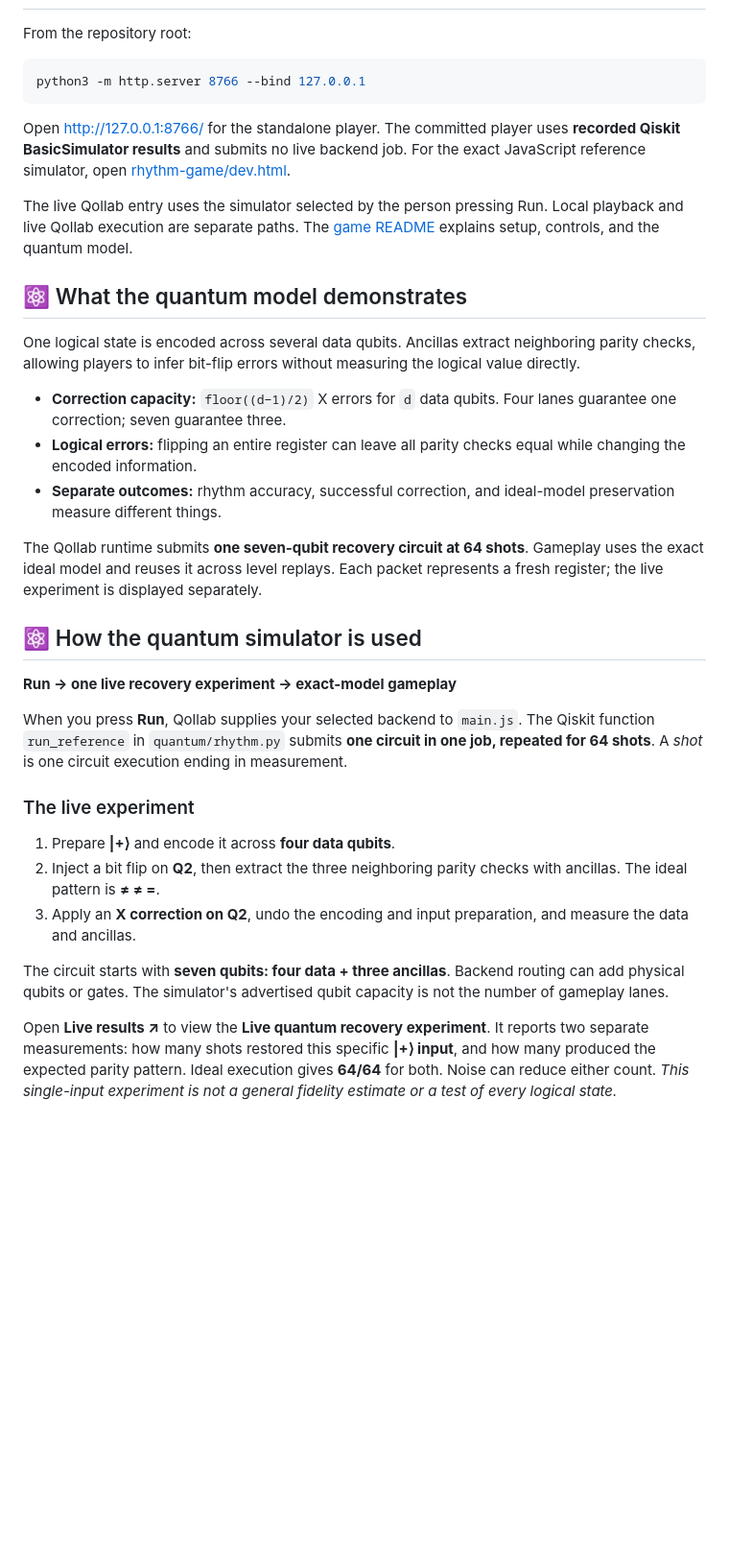
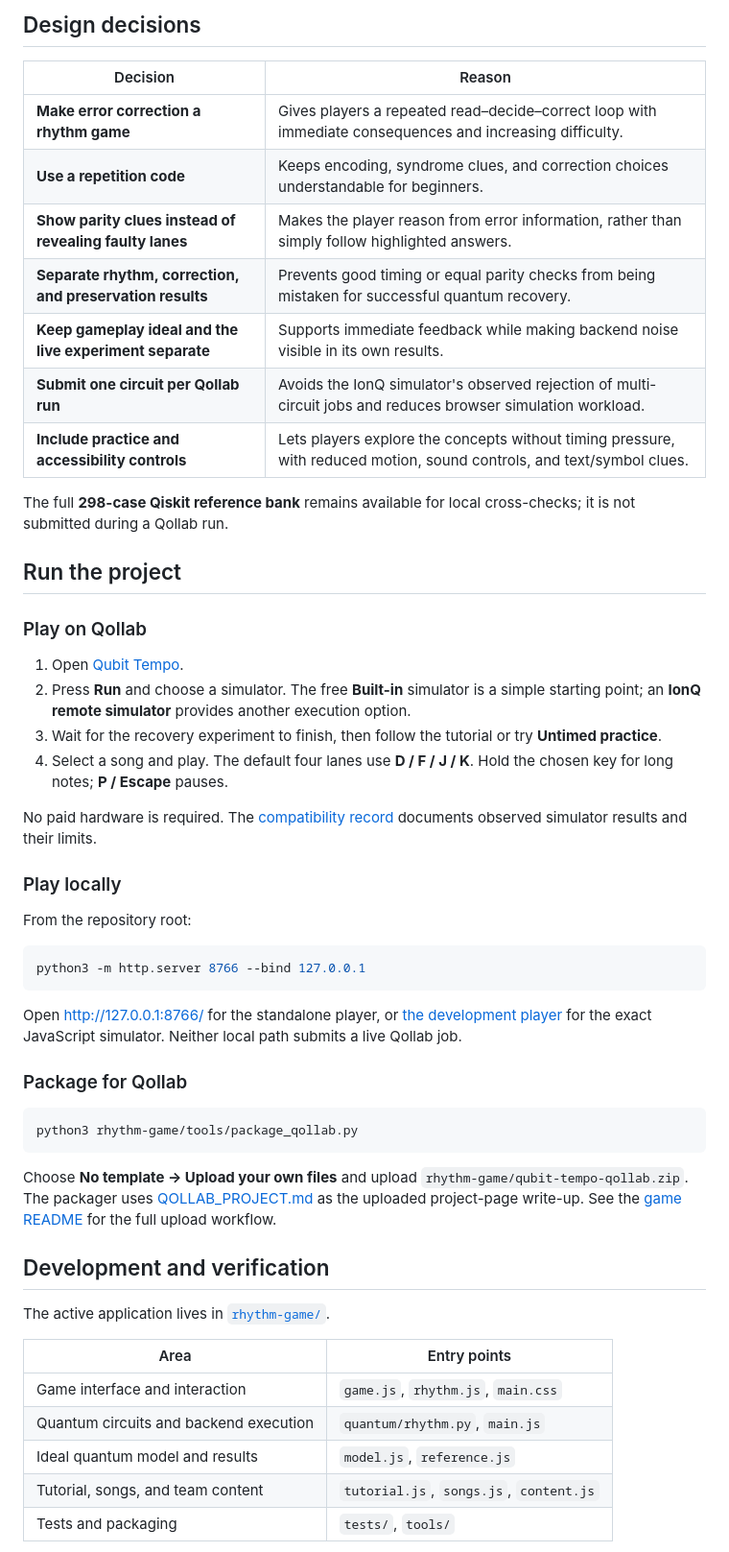
Before and after one commit to kevinhshen/CapyQuantum, a Markdown page: README.md, the part around one of its changes. Shown at 96% size. Drawn GitHub-style; blank space fills up the shorter version.

````diff
--- a/README.md
+++ b/README.md
@@ -42,3 +108,29 @@ Choose **No template → Upload your own files** and upload `rhythm-game/qubit-t
+## Design decisions
+
+| Decision | Reason |
+|---|---|
+| **Make error correction a rhythm game** | Gives players a repeated read–decide–correct loop with immediate consequences and increasing difficulty. |
+| **Use a repetition code** | Keeps encoding, syndrome clues, and correction choices understandable for beginners. |
+| **Show parity clues instead of revealing faulty lanes** | Makes the player reason from error information, rather than simply follow highlighted answers. |
+| **Separate rhythm, correction, and preservation results** | Prevents good timing or equal parity checks from being mistaken for successful quantum recovery. |
+| **Keep gameplay ideal and the live experiment separate** | Supports immediate feedback while making backend noise visible in its own results. |
+| **Submit one circuit per Qollab run** | Avoids the IonQ simulator's observed rejection of multi-circuit jobs and reduces browser simulation workload. |
+| **Include practice and accessibility controls** | Lets players explore the concepts without timing pressure, with reduced motion, sound controls, and text/symbol clues. |
+
+The full **298-case Qiskit reference bank** remains available for local cross-checks; it is not submitted during a Qollab run.
+
+## Run the project
+
+### Play on Qollab
+
+1. Open [Qubit Tempo](https://qollab.xyz/u/kevinshen/qubit-tempo).
+2. Press **Run** and choose a simulator. The free **Built-in** simulator is a simple starting point; an **IonQ remote simulator** provides another execution option.
+3. Wait for the recovery experiment to finish, then follow the tutorial or try **Untimed practice**.
+4. Select a song and play. The default four lanes use **D / F / J / K**. Hold the chosen key for long notes; **P / Escape** pauses.
+
+No paid hardware is required. The [compatibility record](rhythm-game/COMPATIBILITY.md) documents observed simulator results and their limits.
+
+### Play locally
 
 From the repository root:
 
@@ -46,33 +138,25 @@ From the repository root:
 python3 -m http.server 8766 --bind 127.0.0.1
 ```
 
-Open [http://127.0.0.1:8766/](http://127.0.0.1:8766/) for the standalone player. The committed player uses **recorded Qiskit BasicSimulator results** and submits no live backend job. For the exact JavaScript reference simulator, open [rhythm-game/dev.html](http://127.0.0.1:8766/rhythm-game/dev.html).
+Open [http://127.0.0.1:8766/](http://127.0.0.1:8766/) for the standalone player, or [the development player](http://127.0.0.1:8766/rhythm-game/dev.html) for the exact JavaScript simulator. Neither local path submits a live Qollab job.
 
-The live Qollab entry uses the simulator selected by the person pressing Run. Local playback and live Qollab execution are separate paths. The [game README](rhythm-game/README.md) explains setup, controls, and the quantum model.
+### Package for Qollab
 
-## ⚛ What the quantum model demonstrates
+```sh
+python3 rhythm-game/tools/package_qollab.py
+```
 
-One logical state is encoded across several data qubits. Ancillas extract neighboring parity checks, allowing players to infer bit-flip errors without measuring the logical value directly.
+Choose **No template → Upload your own files** and upload `rhythm-game/qubit-tempo-qollab.zip`. The packager uses [QOLLAB_PROJECT.md](rhythm-game/QOLLAB_PROJECT.md) as the uploaded project-page write-up. See the [game README](rhythm-game/README.md) for the full upload workflow.
 
-- **Correction capacity:** `floor((d−1)/2)` X errors for `d` data qubits. Four lanes guarantee one correction; seven guarantee three.
-- **Logical errors:** flipping an entire register can leave all parity checks equal while changing the encoded information.
-- **Separate outcomes:** rhythm accuracy, successful correction, and ideal-model preservation measure different things.
+## Development and verification
 
-The Qollab runtime submits **one seven-qubit recovery circuit at 64 shots**. Gameplay uses the exact ideal model and reuses it across level replays. Each packet represents a fresh register; the live experiment is displayed separately.
+The active application lives in [`rhythm-game/`](rhythm-game/README.md).
 
-## ⚛ How the quantum simulator is used
+| Area | Entry points |
+|---|---|
+| Game interface and interaction | `game.js`, `rhythm.js`, `main.css` |
+| Quantum circuits and backend execution | `quantum/rhythm.py`, `main.js` |
+| Ideal quantum model and results | `model.js`, `reference.js` |
+| Tutorial, songs, and team content | `tutorial.js`, `songs.js`, `content.js` |
+| Tests and packaging | `tests/`, `tools/` |
 
-**Run → one live recovery experiment → exact-model gameplay**
-
-When you press **Run**, Qollab supplies your selected backend to `main.js`. The Qiskit function `run_reference` in `quantum/rhythm.py` submits **one circuit in one job, repeated for 64 shots**. A *shot* is one circuit execution ending in measurement.
-
-### The live experiment
-
-1. Prepare **|+⟩** and encode it across **four data qubits**.
-2. Inject a bit flip on **Q2**, then extract the three neighboring parity checks with ancillas. The ideal pattern is **≠ ≠ =**.
-3. Apply an **X correction on Q2**, undo the encoding and input preparation, and measure the data and ancillas.
-
-The circuit starts with **seven qubits: four data + three ancillas**. Backend routing can add physical qubits or gates. The simulator's advertised qubit capacity is not the number of gameplay lanes.
-
-Open **Live results ↗** to view the **Live quantum recovery experiment**. It reports two separate measurements: how many shots restored this specific **|+⟩ input**, and how many produced the expected parity pattern. Ideal execution gives **64/64** for both. Noise can reduce either count. *This single-input experiment is not a general fidelity estimate or a test of every logical state.*
-
````
Also changed, not shown: other parts of README.md (+97 -53 lines).
